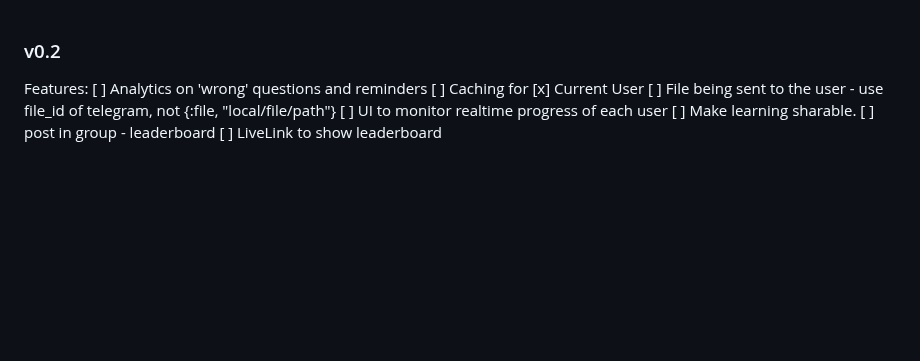
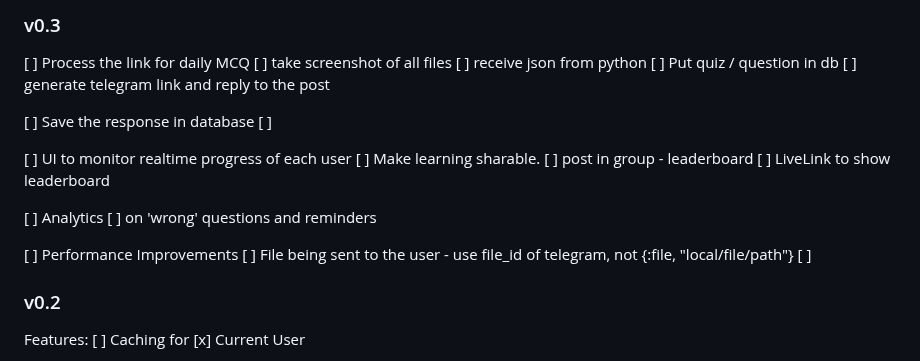
Before and after one commit to TwistingTwists/pyq_ratta, a Markdown page: planlog.md, the part around one of its changes. Drawn GitHub-style; blank space fills up the shorter version.

Commit message:
chore: create planlog for v0.3

```diff
--- a/planlog.md
+++ b/planlog.md
@@ -1,14 +1,31 @@
+
+### v0.3
+
+[ ] Process the link for daily MCQ
+    [ ] take screenshot of all files
+    [ ] receive json from python
+    [ ] Put quiz / question in db
+    [ ] generate telegram link and reply to the post
+
+[ ] Save the response in database
+    [ ]
+
+[ ] UI to monitor realtime progress of each user
+[ ] Make learning sharable.
+    [ ] post in group - leaderboard
+    [ ] LiveLink to show leaderboard
+
+[ ] Analytics
+    [ ] on 'wrong' questions and reminders
+
+[ ] Performance Improvements
+    [ ] File being sent to the user - use file_id of telegram, not {:file, "local/file/path"}
+    [ ]
 
 
 ### v0.2
 
 Features:
-[ ] Analytics on 'wrong' questions and reminders
 [ ] Caching for
     [x] Current User
-    [ ] File being sent to the user - use file_id of telegram, not {:file, "local/file/path"}
-[ ] UI to monitor realtime progress of each user
-[ ] Make learning sharable.
-    [ ] post in group - leaderboard
-    [ ] LiveLink to show leaderboard
 
```
Also changed, not shown: other parts of planlog.md (+0 -1 lines).
